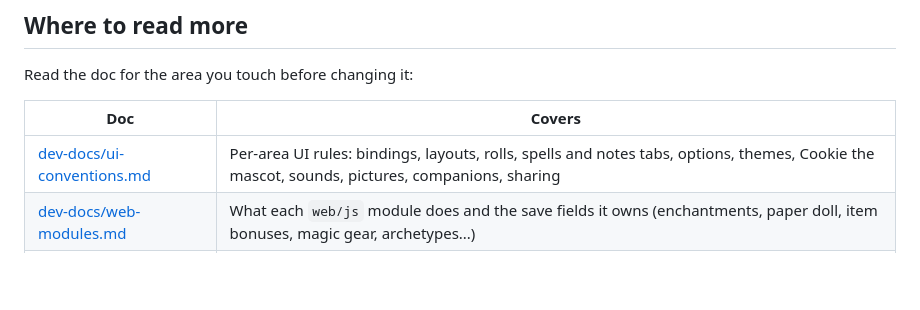
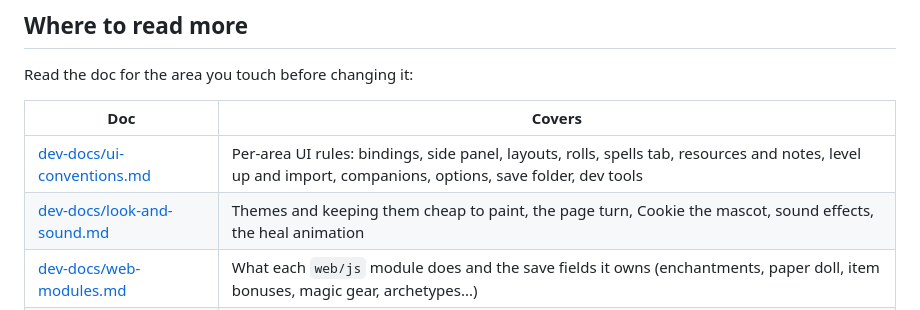
Before and after one commit to laurmoe7/cookies-sheets, a Markdown page: CLAUDE.md, the part around the change. GitHub-like rendering; blank space fills up the shorter version.

```diff
--- a/CLAUDE.md
+++ b/CLAUDE.md
@@ -19,7 +19,8 @@ Read the doc for the area you touch before changing it:
 
 | Doc | Covers |
 | --- | --- |
-| [dev-docs/ui-conventions.md](dev-docs/ui-conventions.md) | Per-area UI rules: bindings, layouts, rolls, spells and notes tabs, options, themes, Cookie the mascot, sounds, pictures, companions, sharing |
+| [dev-docs/ui-conventions.md](dev-docs/ui-conventions.md) | Per-area UI rules: bindings, side panel, layouts, rolls, spells tab, resources and notes, level up and import, companions, options, save folder, dev tools |
+| [dev-docs/look-and-sound.md](dev-docs/look-and-sound.md) | Themes and keeping them cheap to paint, the page turn, Cookie the mascot, sound effects, the heal animation |
 | [dev-docs/web-modules.md](dev-docs/web-modules.md) | What each `web/js` module does and the save fields it owns (enchantments, paper doll, item bonuses, magic gear, archetypes...) |
 | [dev-docs/server.md](dev-docs/server.md) | `app.py`: start modes, request guard, caching, the FTS index, character storage (history, deleted, graveyard), the importer fetch, the launcher exe |
 | [dev-docs/data-pipeline.md](dev-docs/data-pipeline.md) | Source data, class tables and prestige classes, archetypes, companions, granted spells, equipment, creatures, summons |
```
Also changed, not shown: dev-docs/look-and-sound.md (added, +58 -0 lines), dev-docs/ui-conventions.md (+88 -44 lines).
